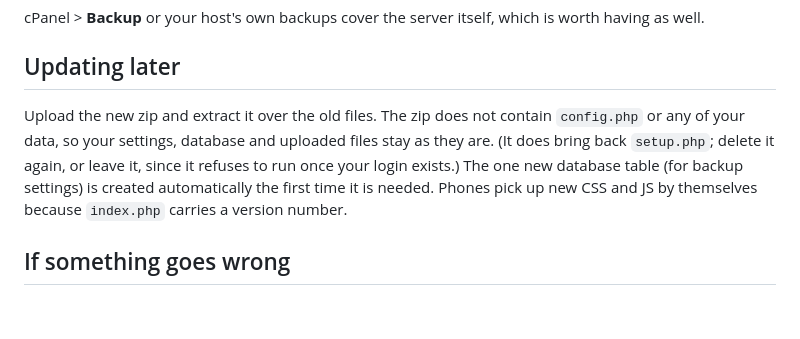
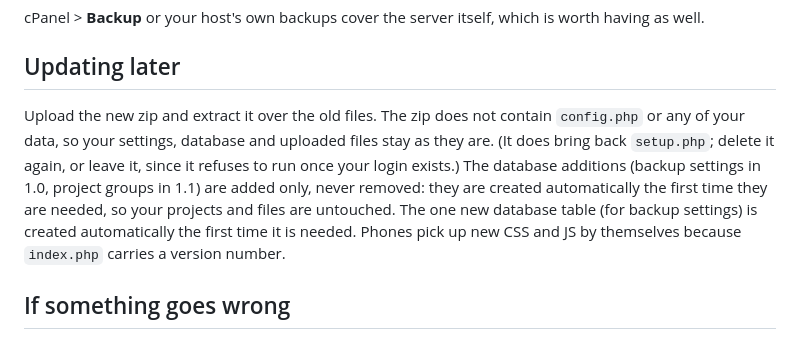
Before and after one commit to Soorajfq/project-tabs, a Markdown page: INSTALL.md, the part around the change. GitHub-like rendering; blank space fills up the shorter version.

```diff
--- a/INSTALL.md
+++ b/INSTALL.md
@@ -84,7 +84,7 @@ The zip contains everything, but there is no Restore button in the app yet. If y
 cPanel > **Backup** or your host's own backups cover the server itself, which is worth having as well.
 
 ## Updating later
-Upload the new zip and extract it over the old files. The zip does not contain `config.php` or any of your data, so your settings, database and uploaded files stay as they are. (It does bring back `setup.php`; delete it again, or leave it, since it refuses to run once your login exists.) The one new database table (for backup settings) is created automatically the first time it is needed. Phones pick up new CSS and JS by themselves because `index.php` carries a version number.
+Upload the new zip and extract it over the old files. The zip does not contain `config.php` or any of your data, so your settings, database and uploaded files stay as they are. (It does bring back `setup.php`; delete it again, or leave it, since it refuses to run once your login exists.) The database additions (backup settings in 1.0, project groups in 1.1) are added only, never removed: they are created automatically the first time they are needed, so your projects and files are untouched. The one new database table (for backup settings) is created automatically the first time it is needed. Phones pick up new CSS and JS by themselves because `index.php` carries a version number.
 
 ## If something goes wrong
 - **Blank page or error 500:** open `storage/error.log` in File Manager, and check that PHP is 7.4 or newer (cPanel > MultiPHP Manager).
```
Also changed, not shown: CHANGELOG.md (added, +11 -0 lines), README.md (+3 -0 lines), docs/groups-desktop.png (added), docs/groups-phone.png (added), 7 other files.
